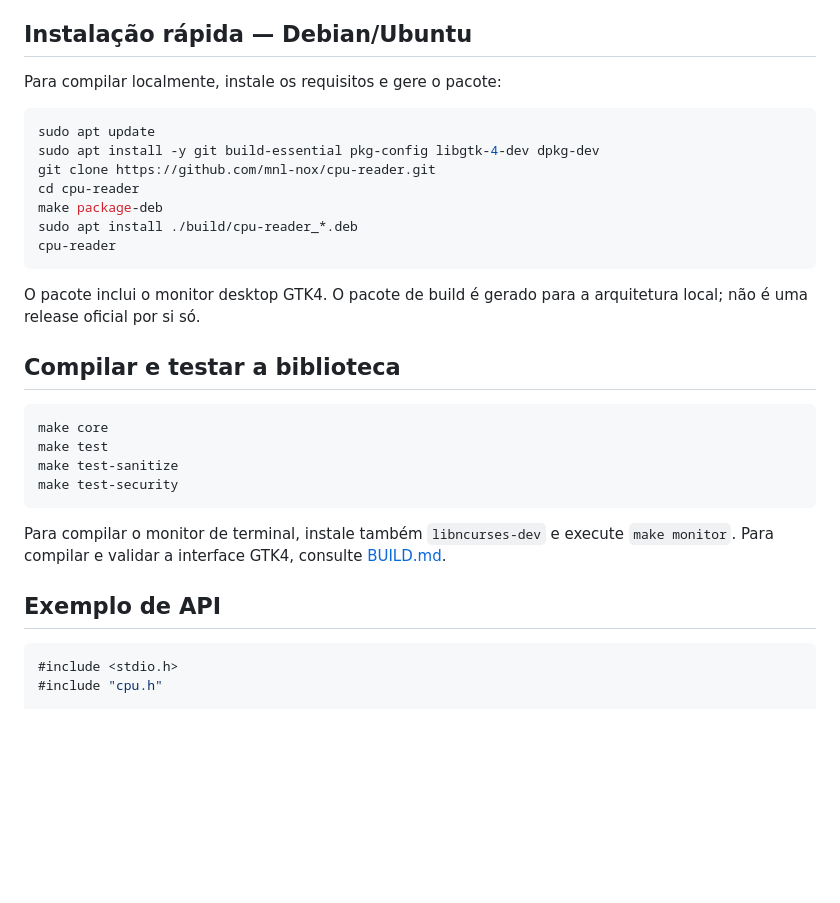
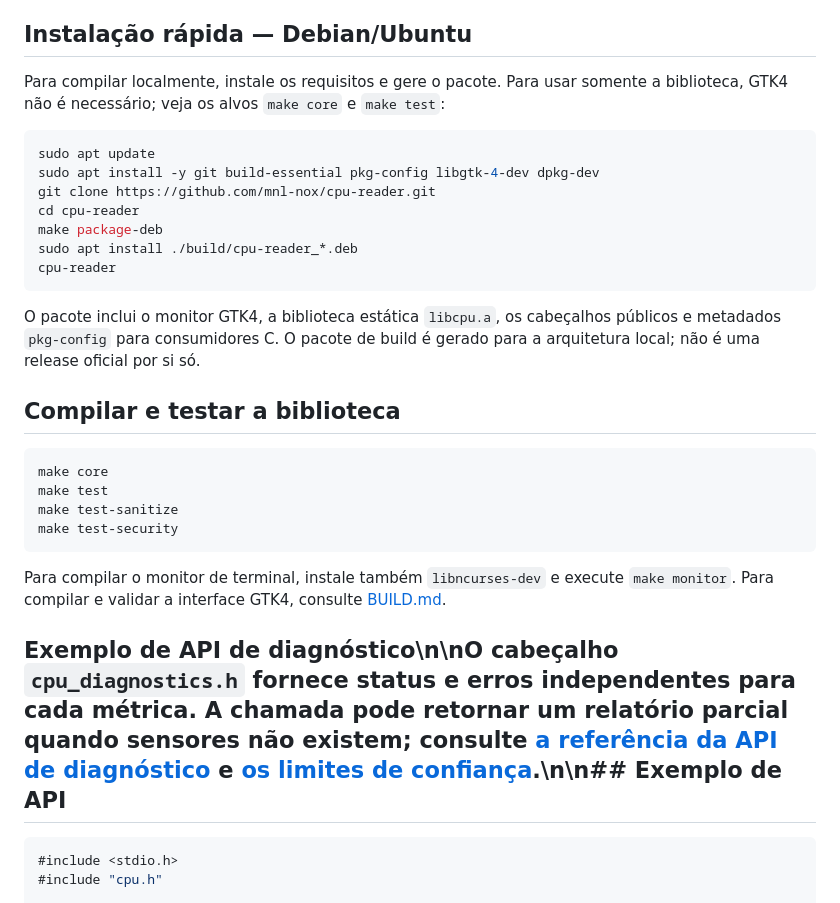
Before and after one commit to mnl-nox/cpu-reader, a Markdown page: README.md, the part around the change. Rendered like a GitHub page; blank space fills up the shorter version.

Commit message:
Align installation and release documentation with library distribution

```diff
--- a/README.md
+++ b/README.md
@@ -19,7 +19,7 @@ Biblioteca C99 e monitor de CPU para Linux. O projeto oferece uma API em C, um m
 
 ## Instalação rápida — Debian/Ubuntu
 
-Para compilar localmente, instale os requisitos e gere o pacote:
+Para compilar localmente, instale os requisitos e gere o pacote. Para usar somente a biblioteca, GTK4 não é necessário; veja os alvos `make core` e `make test`:
 
 ~~~sh
 sudo apt update
@@ -31,7 +31,7 @@ sudo apt install ./build/cpu-reader_*.deb
 cpu-reader
 ~~~
 
-O pacote inclui o monitor desktop GTK4. O pacote de build é gerado para a arquitetura local; não é uma release oficial por si só.
+O pacote inclui o monitor GTK4, a biblioteca estática `libcpu.a`, os cabeçalhos públicos e metadados `pkg-config` para consumidores C. O pacote de build é gerado para a arquitetura local; não é uma release oficial por si só.
 
 ## Compilar e testar a biblioteca
 
@@ -44,7 +44,7 @@ make test-security
 
 Para compilar o monitor de terminal, instale também <code>libncurses-dev</code> e execute <code>make monitor</code>. Para compilar e validar a interface GTK4, consulte [BUILD.md](BUILD.md).
 
-## Exemplo de API
+## Exemplo de API de diagnóstico\n\nO cabeçalho `cpu_diagnostics.h` fornece status e erros independentes para cada métrica. A chamada pode retornar um relatório parcial quando sensores não existem; consulte [a referência da API de diagnóstico](wiki/Diagnostic-API.md) e [os limites de confiança](doc/diagnostico-hardware.md).\n\n## Exemplo de API
 
 ~~~c
 #include <stdio.h>
```
